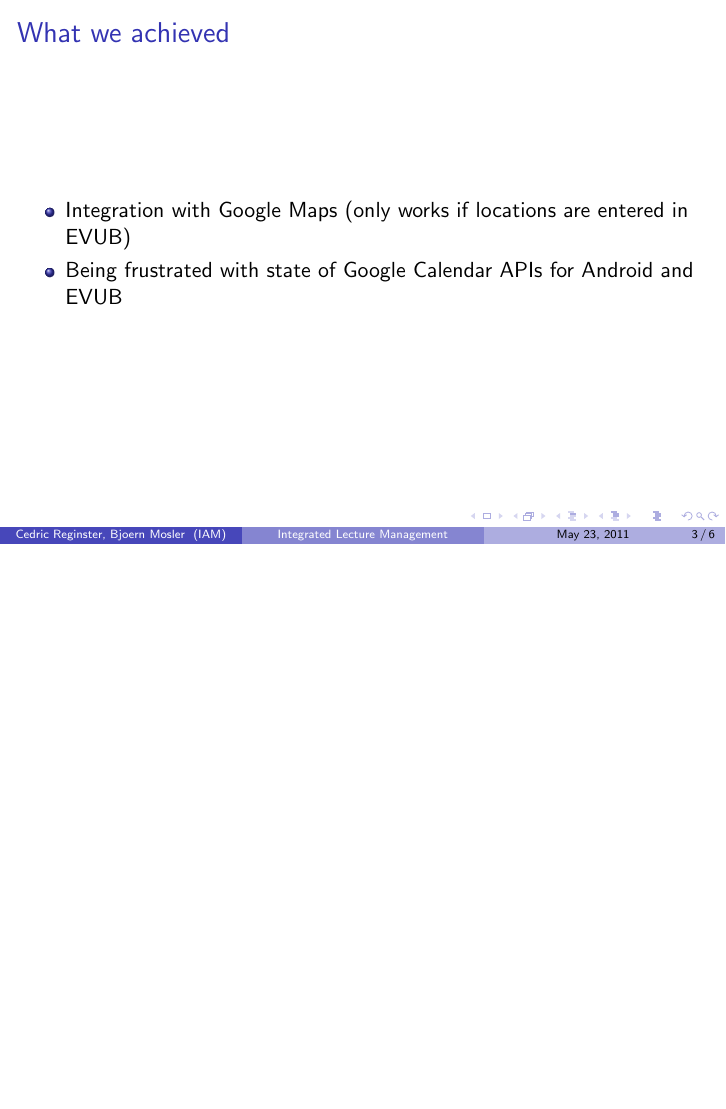
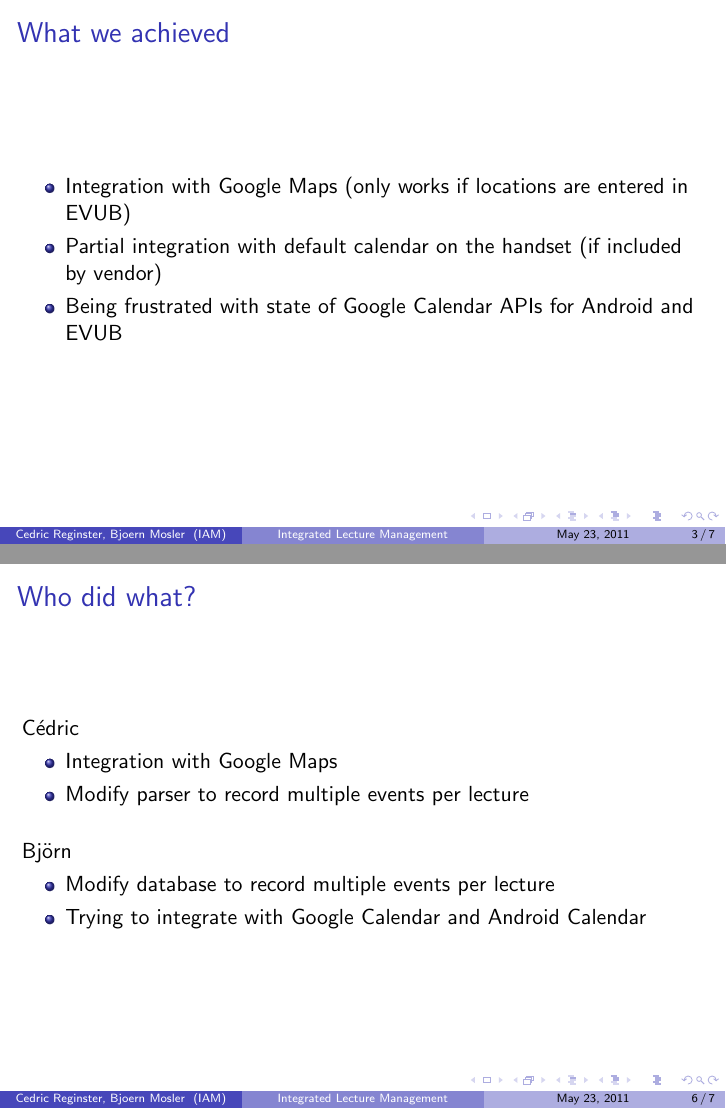
Before and after one commit to cederigo/lema, LaTeX slides (final_demo/final.tex): page 3 of 6 before the commit and pages 3 and 6 of 7 after it, the two joined at a grey line, the shorter picture padded with empty space. Compiled offline with pdfLaTeX.

Commit message:
Work on final demo slides.

```diff
--- a/final_demo/final.tex
+++ b/final_demo/final.tex
@@ -1,5 +1,5 @@
 \documentclass{beamer}
-\usepackage[latin1]{inputenc}
+\usepackage[utf8]{inputenc}
 \usetheme{Boadilla}
 \title[Integrated Lecture Management]{Integrated Lecture Management: Final Demo}
 \date{\today}
@@ -23,8 +23,10 @@
 \end{frame}
 
 \begin{frame}{What we achieved}
+	\section{What we achieved}
 	\begin{itemize}
 		\item Integration with Google Maps (only works if locations are entered in EVUB)
+		\item Partial integration with default calendar on the handset (if included by vendor)
 		\item Being frustrated with state of Google Calendar APIs for Android and EVUB
 	\end{itemize}
 \end{frame}
@@ -51,11 +54,27 @@
 \end{frame}
 
 \begin{frame}{Problems: EVUB}
+	\section{Problems: EVUB}
 	\begin{itemize}
 		\item Non-standard Date/Time formats, i.e. DD.MM.YYYY $\Rightarrow$ parsing.....
 		\item Time and date information are stored in seperate XML nodes, $<date\_start>, <time\_start>$
 		\item Location information not always provided
 		\item No distinction between single and recurring events
+	\end{itemize}
+\end{frame}
+
+\begin{frame}{Who did what?}
+	\section{Who did what?}
+	Cédric
+	\begin{itemize}
+		\item Integration with Google Maps
+		\item Modify parser to record multiple events per lecture
+	\end{itemize}
+	\bigskip
+	Björn
+	\begin{itemize}
+		\item Modify database to record multiple events per lecture
+		\item Trying to integrate with Google Calendar and Android Calendar
 	\end{itemize}
 \end{frame}
 
```
Also changed, not shown: final_demo/final.pdf, final_demo/final.tex (1 more changed lines).
